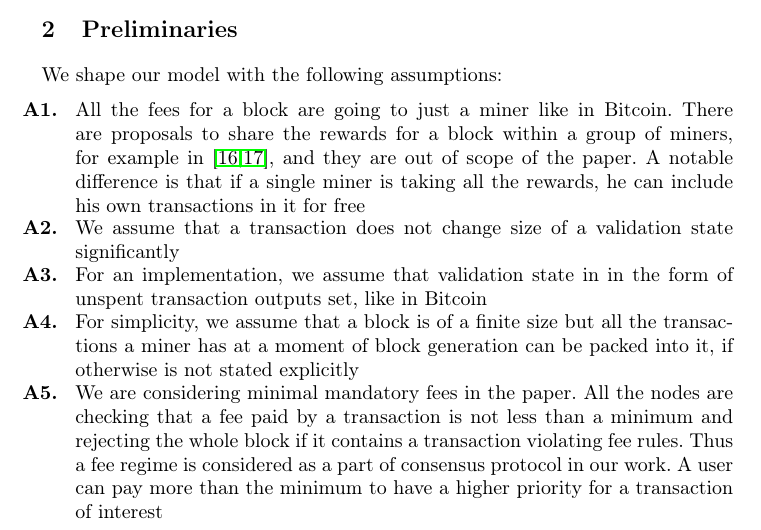
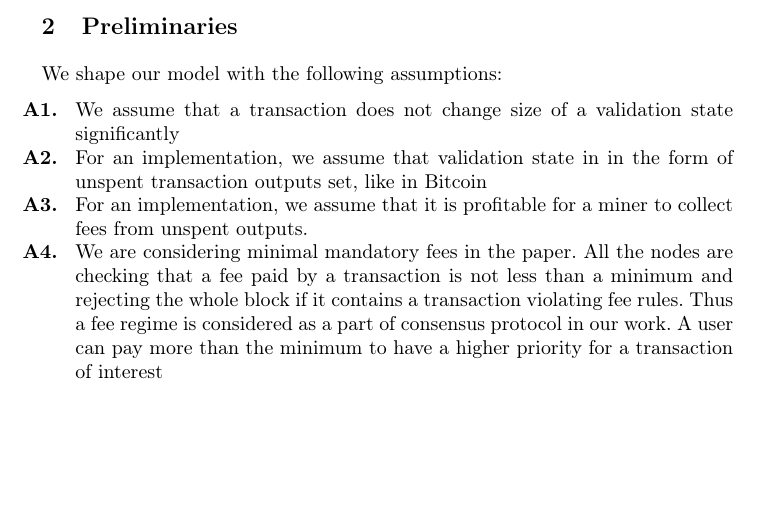
Before and after one commit to ergoplatform/spacefees, a LaTeX paper (fc18/sse.tex): part of page 3 of 11, cut so that both start at the same text, the shorter picture padded with empty space. Compiled offline with pdfLaTeX.

Commit message:
assumptions list shrinked

```diff
--- a/fc18/sse.tex
+++ b/fc18/sse.tex
@@ -200,16 +200,17 @@ The paper is organized as follows. We put assumptions behind our model and its a
 
 We shape our model with the following assumptions:
 \begin{enumerate}[label=\textbf{A\arabic*. }]
-  \item All the fees for a block are going to just a miner like in Bitcoin.
-      There are proposals to share the rewards for a block within a group of
-      miners, for example in~\cite{eyal2016bitcoin,kogias2016enhancing}, and
-      they are out of scope of the paper. A notable difference is that if a single miner
-      is taking all the rewards, he can include his own transactions in it for free
+  % \item All the fees for a block are going to just a miner like in Bitcoin.
+  %    There are proposals to share the rewards for a block within a group of
+  %    miners, for example in~\cite{eyal2016bitcoin,kogias2016enhancing}, and
+  %    they are out of scope of the paper. A notable difference is that if a single miner
+  %    is taking all the rewards, he can include his own transactions in it for free
   \item We assume that a transaction does not change size of a validation state significantly
   \item For an implementation, we assume that validation state in in the form of unspent transaction outputs set, like in Bitcoin
-  \item For simplicity, we assume that a block is of a finite size but all the
-      transactions a miner has at a moment of block generation can be packed
-      into it, if otherwise is not stated explicitly
+  \item For an implementation, we assume that it is profitable for a miner to collect fees from unspent outputs.
+  %\item For simplicity, we assume that a block is of a finite size but all the
+  %    transactions a miner has at a moment of block generation can be packed
+  %    into it, if otherwise is not stated explicitly
   \item We are considering minimal mandatory fees in the paper. All the nodes
       are checking that a fee paid by a transaction is not less than a minimum
       and rejecting the whole block if it contains a transaction violating fee
```
